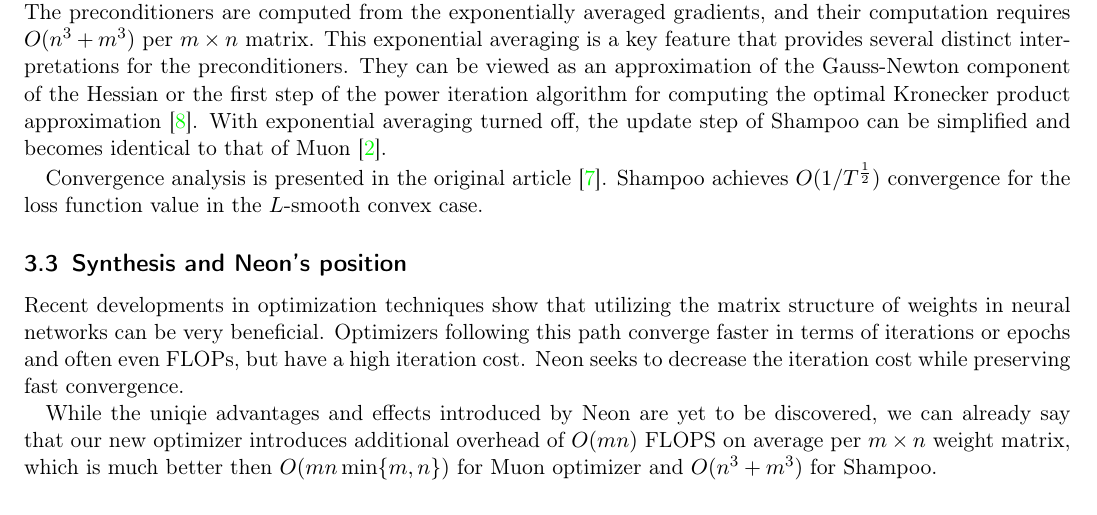
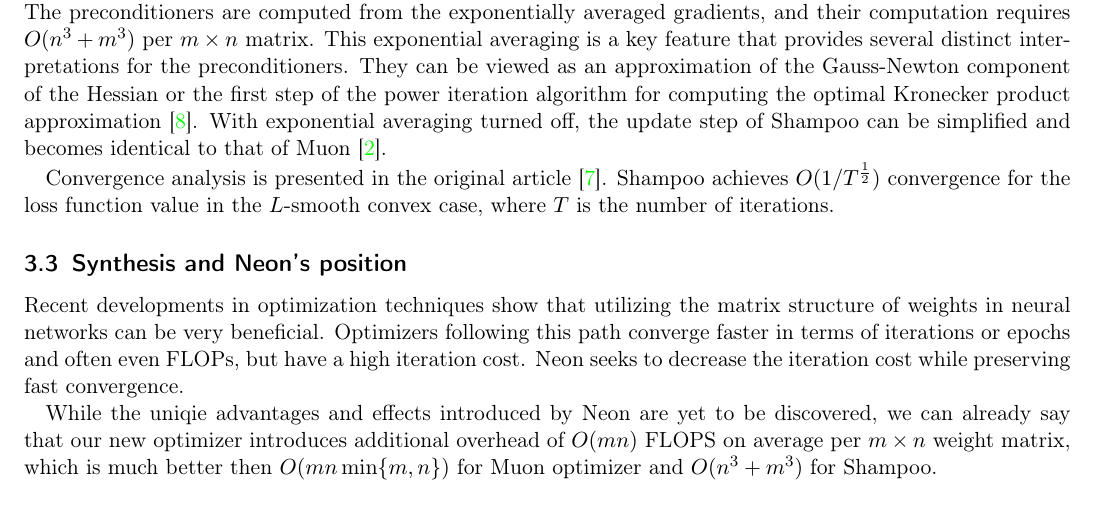
Before and after one commit to alexlegeartis/Neon, a LaTeX paper (article/muon.tex): part of page 3 of 6, cut so that both start at the same text. Compiled offline with pdfLaTeX.

Commit message:
fixed small inconvinience in Shampoo optimizer subsection

```diff
--- a/article/muon.tex
+++ b/article/muon.tex
@@ -136,7 +136,7 @@ Another optimizer that exploits the matrix (and even tensor) structure of weight
 
 The Shampoo optimizer uses left and right preconditioning for the gradient-like matrix, leveling its spectrum. The preconditioners are computed from the exponentially averaged gradients, and their computation requires $O(n^3 + m^3)$ per $m \times n$ matrix. This exponential averaging is a key feature that provides several distinct interpretations for the preconditioners. They can be viewed as an approximation of the Gauss-Newton component of the Hessian or the first step of the power iteration algorithm for computing the optimal Kronecker product approximation \cite{morwani2025a}. With exponential averaging turned off, the update step of Shampoo can be simplified and becomes identical to that of Muon \cite{jordan2024muon}.
 
-Convergence analysis is presented in the original article \cite{gupta2018shampoopreconditionedstochastictensor}. Shampoo achieves $O(1/T^{\frac{1}{2}})$ convergence for the loss function value in the $L$-smooth convex case.
+Convergence analysis is presented in the original article \cite{gupta2018shampoopreconditionedstochastictensor}. Shampoo achieves $O(1/T^{\frac{1}{2}})$ convergence for the loss function value in the $L$-smooth convex case, where $T$ is the number of iterations.
 
 \subsection{Synthesis and Neon's position}
 
```
Also changed, not shown: article/muon.pdf.
